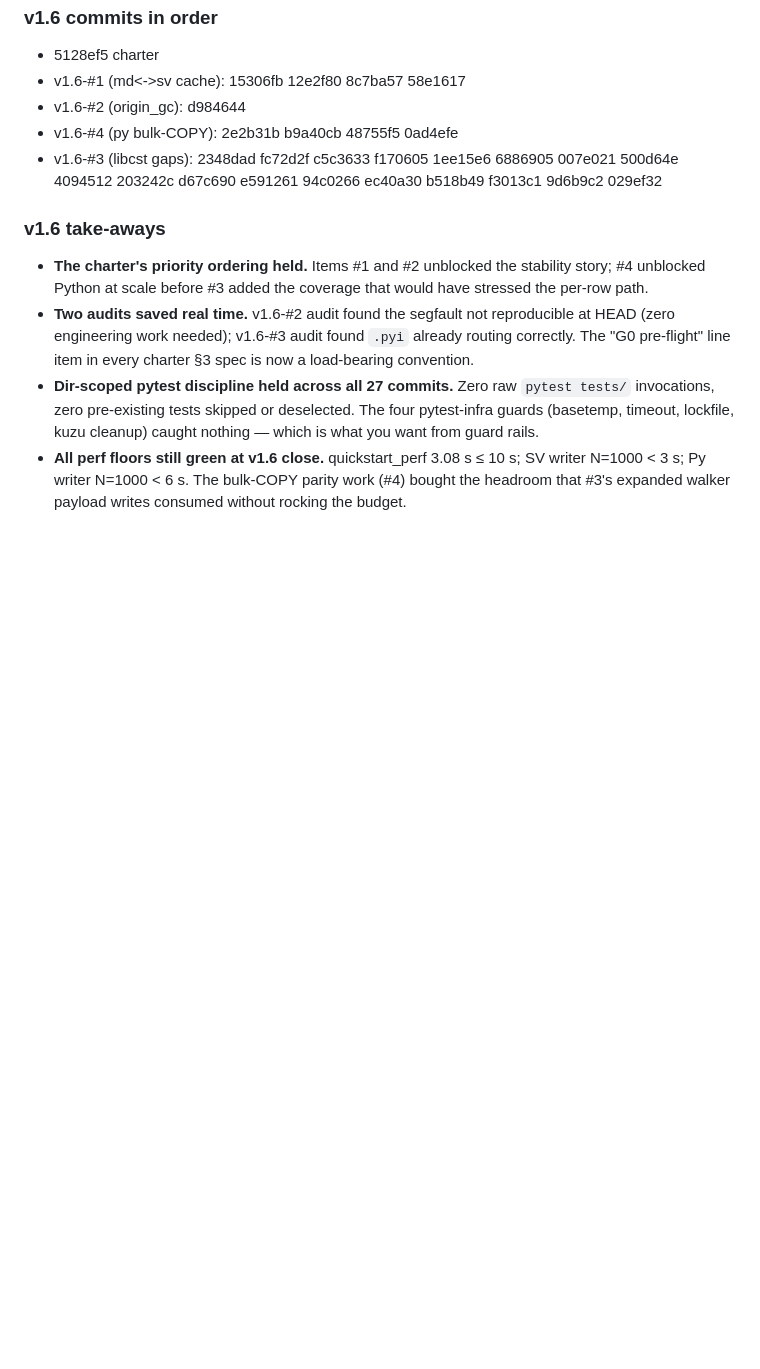
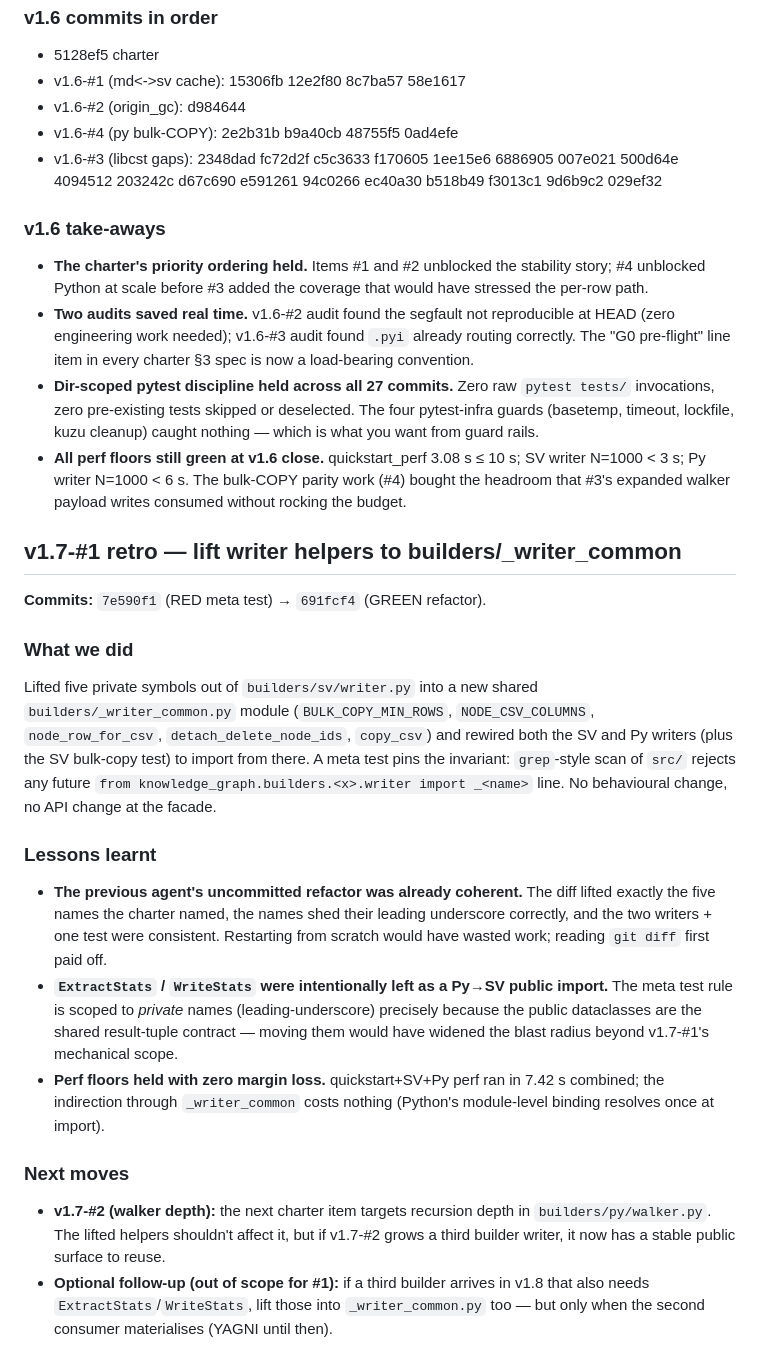
Before and after one commit to JuanSync7/KGWeave, a Markdown page: docs/plans/JOURNAL.md, the part around the change. Drawn GitHub-style; blank space fills up the shorter version.

Commit message:
docs(v1.7-#1 G5): JOURNAL retro for writer_common refactor

```diff
--- a/docs/plans/JOURNAL.md
+++ b/docs/plans/JOURNAL.md
@@ -1073,3 +1073,44 @@ Total v1.6 commits: **27** from `5128ef5` (charter) to `029ef32`
   3.08 s ≤ 10 s; SV writer N=1000 < 3 s; Py writer N=1000 < 6 s. The
   bulk-COPY parity work (#4) bought the headroom that #3's expanded
   walker payload writes consumed without rocking the budget.
+
+
+## v1.7-#1 retro — lift writer helpers to builders/_writer_common
+
+**Commits:** `7e590f1` (RED meta test) → `691fcf4` (GREEN refactor).
+
+### What we did
+Lifted five private symbols out of `builders/sv/writer.py` into a new
+shared `builders/_writer_common.py` module (`BULK_COPY_MIN_ROWS`,
+`NODE_CSV_COLUMNS`, `node_row_for_csv`, `detach_delete_node_ids`,
+`copy_csv`) and rewired both the SV and Py writers (plus the SV
+bulk-copy test) to import from there. A meta test pins the invariant:
+`grep`-style scan of `src/` rejects any future `from
+knowledge_graph.builders.<x>.writer import _<name>` line. No
+behavioural change, no API change at the facade.
+
+### Lessons learnt
+- **The previous agent's uncommitted refactor was already coherent.**
+  The diff lifted exactly the five names the charter named, the names
+  shed their leading underscore correctly, and the two writers + one
+  test were consistent. Restarting from scratch would have wasted
+  work; reading `git diff` first paid off.
+- **`ExtractStats` / `WriteStats` were intentionally left as a Py→SV
+  public import.** The meta test rule is scoped to *private* names
+  (leading-underscore) precisely because the public dataclasses are
+  the shared result-tuple contract — moving them would have widened
+  the blast radius beyond v1.7-#1's mechanical scope.
+- **Perf floors held with zero margin loss.** quickstart+SV+Py perf
+  ran in 7.42 s combined; the indirection through `_writer_common`
+  costs nothing (Python's module-level binding resolves once at
+  import).
+
+### Next moves
+- **v1.7-#2 (walker depth):** the next charter item targets recursion
+  depth in `builders/py/walker.py`. The lifted helpers shouldn't
+  affect it, but if v1.7-#2 grows a third builder writer, it now has
+  a stable public surface to reuse.
+- **Optional follow-up (out of scope for #1):** if a third builder
+  arrives in v1.8 that also needs `ExtractStats`/`WriteStats`, lift
+  those into `_writer_common.py` too — but only when the second
+  consumer materialises (YAGNI until then).
```
